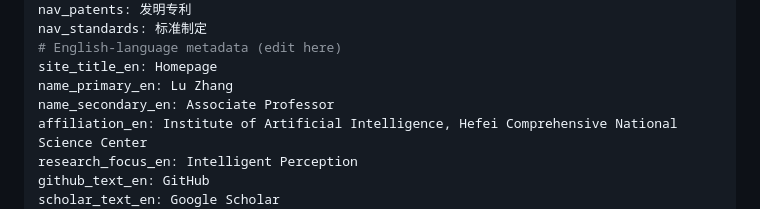
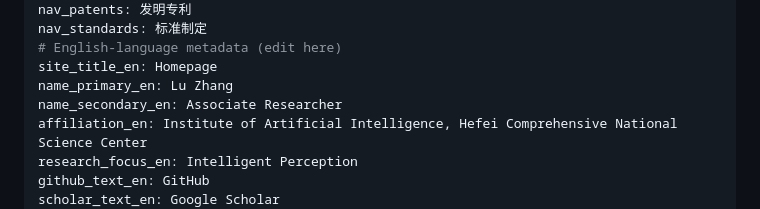
Before and after one commit to wunianz/Resume, a Markdown page: _pages/about.md, the part around the change. Drawn GitHub-style.

Commit message:
site: publish reviewed bilingual homepage

```diff
--- a/_pages/about.md
+++ b/_pages/about.md
@@ -19,7 +19,7 @@ nav_standards: 标准制定
 # English-language metadata (edit here)
 site_title_en: Homepage
 name_primary_en: Lu Zhang
-name_secondary_en: Associate Professor
+name_secondary_en: Associate Researcher
 affiliation_en: Institute of Artificial Intelligence, Hefei Comprehensive National Science Center
 research_focus_en: Intelligent Perception
 github_text_en: GitHub
```
